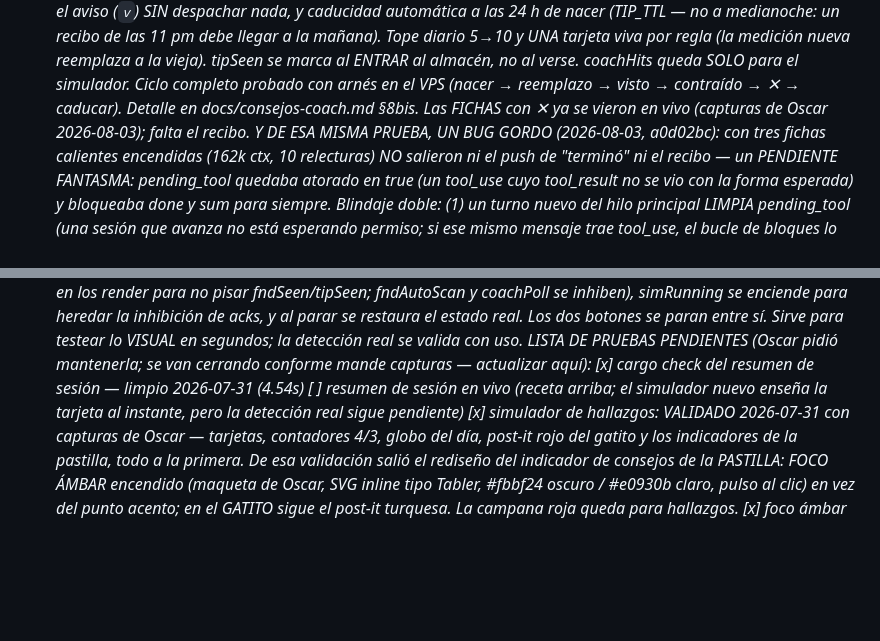
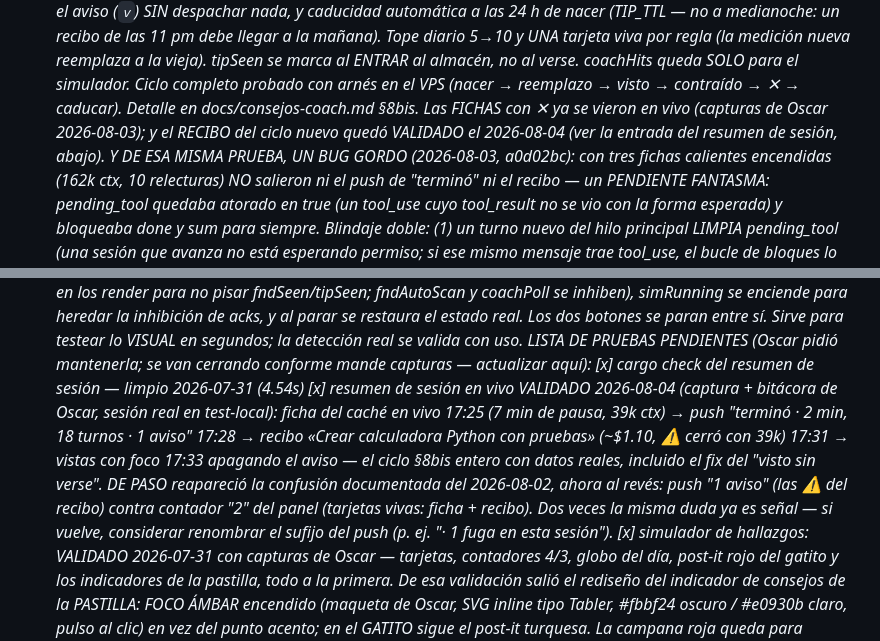
Before and after one commit to oscarorozcos/michiclaude, a Markdown page: CLAUDE.md, 2 parts joined by grey strips. Drawn GitHub-style; blank space fills up the shorter version.

Commit message:
docs: resumen de sesión y recibo del ciclo nuevo validados en vivo — y la confusión push vs contador, dos veces ya
Co-Authored-By: Claude Fable 5 <noreply@anthropic.com>

```diff
--- a/CLAUDE.md
+++ b/CLAUDE.md
@@ -1238,7 +1238,8 @@ Tres apuestas priorizadas, a trabajar DESPUÉS de pulir Windows:
       simulador. Ciclo completo probado con arnés en el VPS (nacer →
       reemplazo → visto → contraído → ✕ → caducar). Detalle en
       docs/consejos-coach.md §8bis. Las FICHAS con ✕ ya se vieron en vivo
-      (capturas de Oscar 2026-08-03); falta el recibo.
+      (capturas de Oscar 2026-08-03); y el RECIBO del ciclo nuevo quedó
+      VALIDADO el 2026-08-04 (ver la entrada del resumen de sesión, abajo).
       Y DE ESA MISMA PRUEBA, UN BUG GORDO (2026-08-03, a0d02bc): con tres
       fichas calientes encendidas (162k ctx, 10 relecturas) NO salieron ni
       el push de "terminó" ni el recibo — un PENDIENTE FANTASMA:
@@ -1313,9 +1314,18 @@ Tres apuestas priorizadas, a trabajar DESPUÉS de pulir Windows:
       LISTA DE PRUEBAS PENDIENTES (Oscar pidió mantenerla; se van
       cerrando conforme mande capturas — actualizar aquí):
       [x] cargo check del resumen de sesión — limpio 2026-07-31 (4.54s)
-      [ ] resumen de sesión en vivo (receta arriba; el simulador nuevo
-          enseña la tarjeta al instante, pero la detección real sigue
-          pendiente)
+      [x] resumen de sesión en vivo VALIDADO 2026-08-04 (captura +
+          bitácora de Oscar, sesión real en test-local): ficha del caché
+          en vivo 17:25 (7 min de pausa, 39k ctx) → push "terminó · 2 min,
+          18 turnos · 1 aviso" 17:28 → recibo «Crear calculadora Python
+          con pruebas» (~$1.10, ⚠ cerró con 39k) 17:31 → vistas con foco
+          17:33 apagando el aviso — el ciclo §8bis entero con datos
+          reales, incluido el fix del "visto sin verse". DE PASO reapareció
+          la confusión documentada del 2026-08-02, ahora al revés: push
+          "1 aviso" (las ⚠ del recibo) contra contador "2" del panel
+          (tarjetas vivas: ficha + recibo). Dos veces la misma duda ya es
+          señal — si vuelve, considerar renombrar el sufijo del push
+          (p. ej. "· 1 fuga en esta sesión").
       [x] simulador de hallazgos: VALIDADO 2026-07-31 con capturas de
           Oscar — tarjetas, contadores 4/3, globo del día, post-it rojo
           del gatito y los indicadores de la pastilla, todo a la primera.
```
